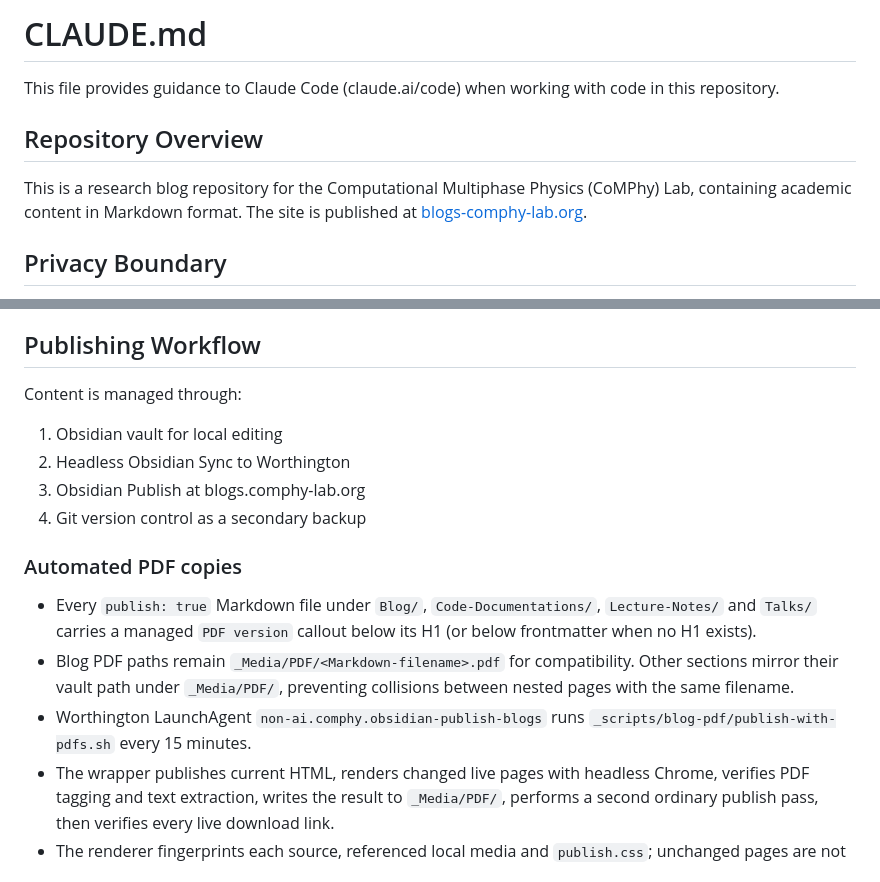
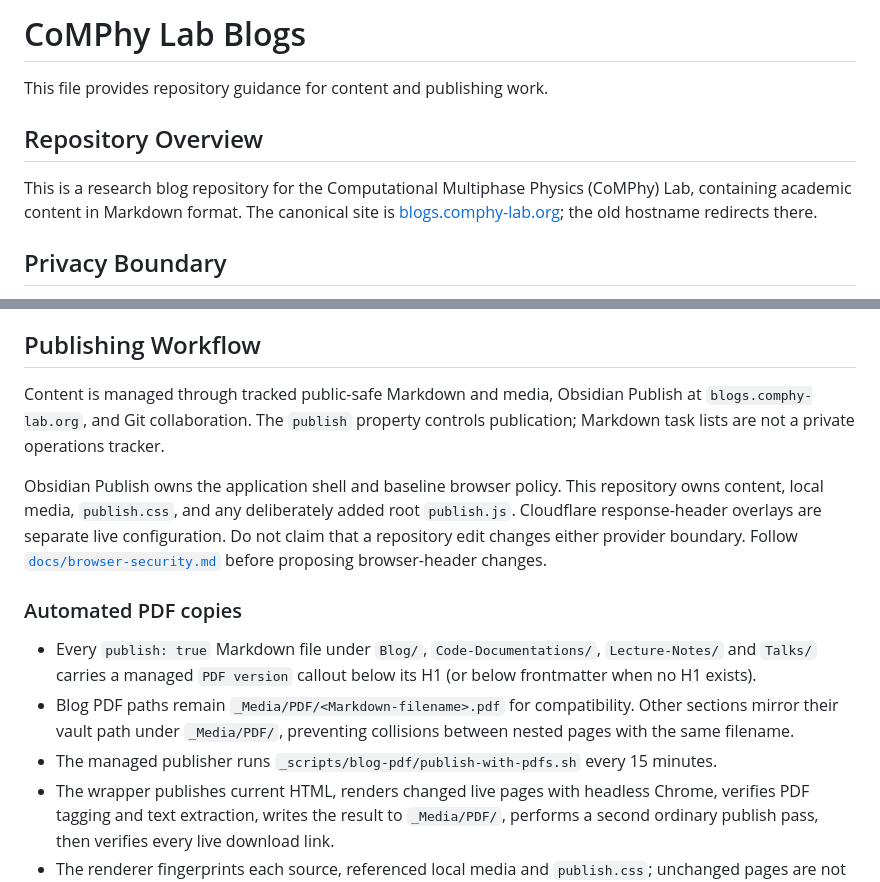
Before and after one commit to comphy-lab/CoMPhy-Lab-Blogs, a Markdown page: AGENTS.md, 2 parts joined by grey strips. Drawn GitHub-style.

```diff
--- a/AGENTS.md
+++ b/AGENTS.md
@@ -1,10 +1,10 @@
-# CLAUDE.md
+# CoMPhy Lab Blogs
 
-This file provides guidance to Claude Code (claude.ai/code) when working with code in this repository.
+This file provides repository guidance for content and publishing work.
 
 ## Repository Overview
 
-This is a research blog repository for the Computational Multiphase Physics (CoMPhy) Lab, containing academic content in Markdown format. The site is published at [blogs-comphy-lab.org](https://blogs-comphy-lab.org/).
+This is a research blog repository for the Computational Multiphase Physics (CoMPhy) Lab, containing academic content in Markdown format. The canonical site is [blogs.comphy-lab.org](https://blogs.comphy-lab.org/); the old hostname redirects there.
 
 ## Privacy Boundary
 
@@ -81,17 +81,23 @@ The script handles:
 
 ## Publishing Workflow
 
-Content is managed through:
-1. Obsidian vault for local editing
-2. Headless Obsidian Sync to Worthington
-3. Obsidian Publish at blogs.comphy-lab.org
-4. Git version control as a secondary backup
+Content is managed through tracked public-safe Markdown and media, Obsidian
+Publish at `blogs.comphy-lab.org`, and Git collaboration. The `publish`
+property controls publication; Markdown task lists are not a private operations
+tracker.
+
+Obsidian Publish owns the application shell and baseline browser policy. This
+repository owns content, local media, `publish.css`, and any deliberately added
+root `publish.js`. Cloudflare response-header overlays are separate live
+configuration. Do not claim that a repository edit changes either provider
+boundary. Follow [`docs/browser-security.md`](docs/browser-security.md) before
+proposing browser-header changes.
 
 ### Automated PDF copies
 
 - Every `publish: true` Markdown file under `Blog/`, `Code-Documentations/`, `Lecture-Notes/` and `Talks/` carries a managed `PDF version` callout below its H1 (or below frontmatter when no H1 exists).
 - Blog PDF paths remain `_Media/PDF/<Markdown-filename>.pdf` for compatibility. Other sections mirror their vault path under `_Media/PDF/`, preventing collisions between nested pages with the same filename.
-- Worthington LaunchAgent `non-ai.comphy.obsidian-publish-blogs` runs `_scripts/blog-pdf/publish-with-pdfs.sh` every 15 minutes.
+- The managed publisher runs `_scripts/blog-pdf/publish-with-pdfs.sh` every 15 minutes.
 - The wrapper publishes current HTML, renders changed live pages with headless Chrome, verifies PDF tagging and text extraction, writes the result to `_Media/PDF/`, performs a second ordinary publish pass, then verifies every live download link.
 - The renderer fingerprints each source, referenced local media and `publish.css`; unchanged pages are not rebuilt.
 - Do not edit generated PDFs manually. Fix the Markdown, media or print CSS and let the publisher rebuild them.
```
Also changed, not shown: other parts of AGENTS.md (+1 -1 lines), README.md (+18 -4 lines), docs/browser-security.md (added, +90 -0 lines).
